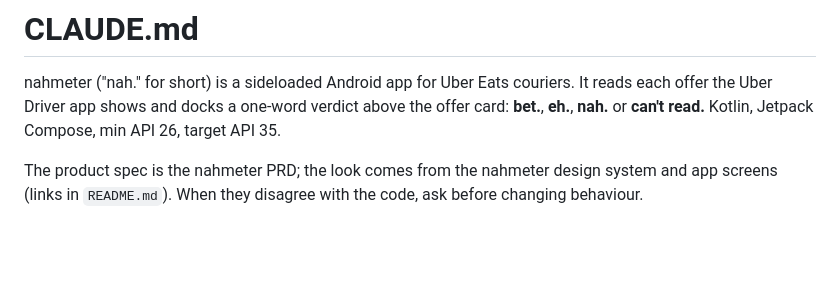
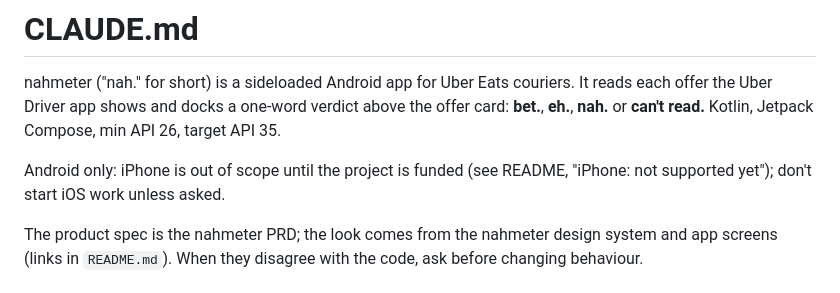
Before and after one commit to ejricahuerta/nah-meter, a Markdown page: CLAUDE.md, the part around the change. Drawn GitHub-style; blank space fills up the shorter version.

```diff
--- a/CLAUDE.md
+++ b/CLAUDE.md
@@ -3,6 +3,9 @@
 nahmeter ("nah." for short) is a sideloaded Android app for Uber Eats couriers. It reads each
 offer the Uber Driver app shows and docks a one-word verdict above the offer card: **bet.**,
 **eh.**, **nah.** or **can't read.** Kotlin, Jetpack Compose, min API 26, target API 35.
+
+Android only: iPhone is out of scope until the project is funded (see README, "iPhone: not
+supported yet"); don't start iOS work unless asked.
 
 The product spec is the nahmeter PRD; the look comes from the nahmeter design system and app
 screens (links in `README.md`). When they disagree with the code, ask before changing behaviour.
```
Also changed, not shown: README.md (+14 -0 lines).
